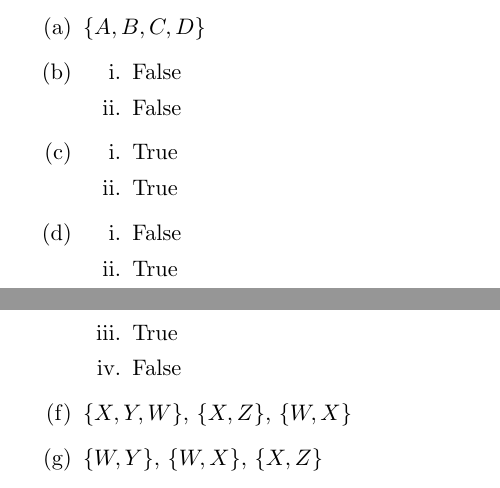
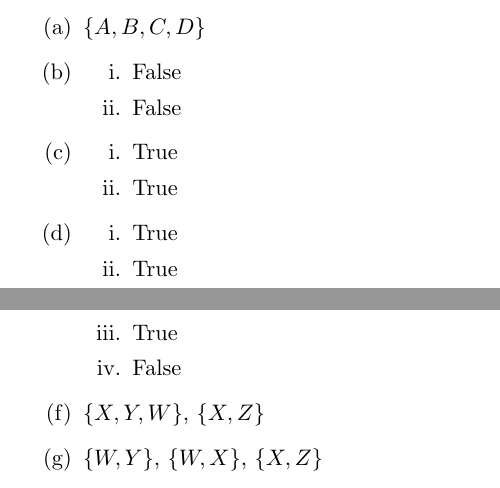
Before and after one commit to xushangning/15-415, a LaTeX problem sheet (6.tex): two parts of pages 5 and 6 of 6, joined at a grey line, cut so that both start at the same text. Compiled offline with pdfLaTeX.

Commit message:
Check answers to HW 6
Question 4 (d) i. Mistake F for E...

Question 5 (f) Never knew we could merge schemas in 3NF.

```diff
--- a/6.tex
+++ b/6.tex
@@ -67,7 +67,7 @@
         \item True
     \end{enumerate}
     \item \begin{enumerate}
-        \item False
+        \item True
         \item True
     \end{enumerate}
 \end{enumerate}
@@ -90,7 +90,7 @@
         \item True
         \item False
     \end{enumerate}
-    \item $\{X, Y, W\}$, $\{X, Z\}$, $\{W, X\}$
+    \item $\{X, Y, W\}$, $\{X, Z\}$
     \item $\{W, Y\}$, $\{W, X\}$, $\{X, Z\}$
 \end{enumerate}
 
```
